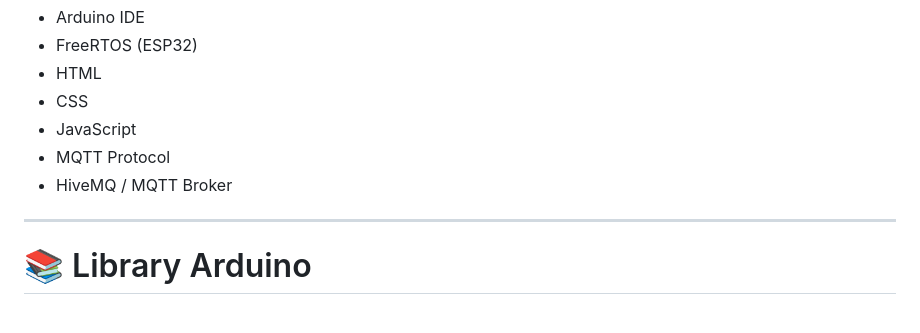
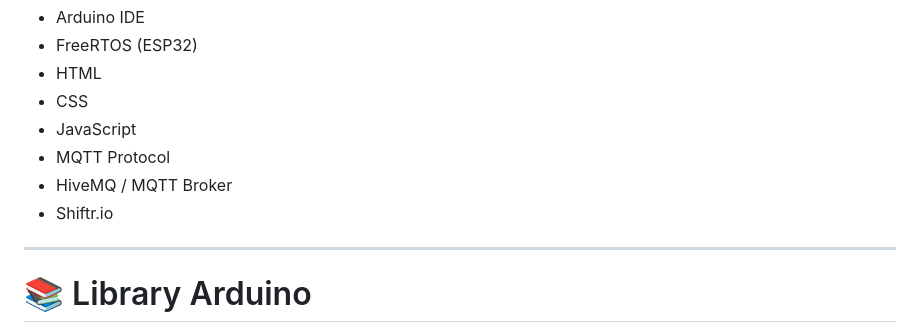
Before and after one commit to Ilmi-Restu-Firdaus/KELOMPOK-4_MIKROKONTROLER, a Markdown page: README.md, the part around the change. Rendered like a GitHub page.

Commit message:
Add Shiftr.io to the technologies list

```diff
--- a/README.md
+++ b/README.md
@@ -55,6 +55,7 @@ Selain itu, proyek ini memanfaatkan **FreeRTOS** bawaan ESP32 sehingga setiap pr
 - JavaScript
 - MQTT Protocol
 - HiveMQ / MQTT Broker
+- Shiftr.io
 
 ---
 
```
